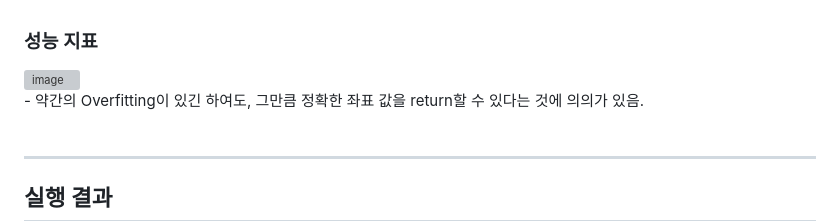
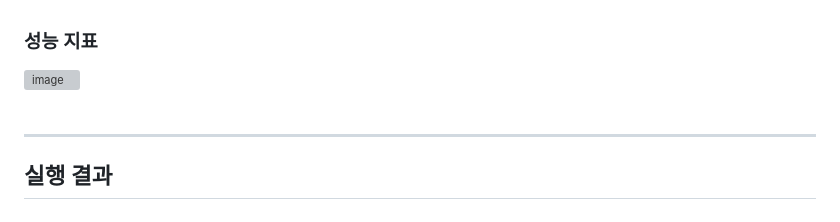
Before and after one commit to nature1216/semantic-address-search-with-dpr, a Markdown page: README.md, the part around the change. GitHub-like rendering; grey boxes are pictures that could not be loaded.

```diff
--- a/README.md
+++ b/README.md
@@ -77,8 +77,7 @@
 
 ### 성능 지표
 <img width="460" alt="image" src="https://github.com/lalala5772/algorithm/assets/65425885/fbe0aceb-524c-4f87-b7ce-e6743760e8b5">
-<br>
-- 약간의 Overfitting이 있긴 하여도, 그만큼 정확한 좌표 값을 return할 수 있다는 것에 의의가 있음.
+
 <br>
 <br>
 
```
